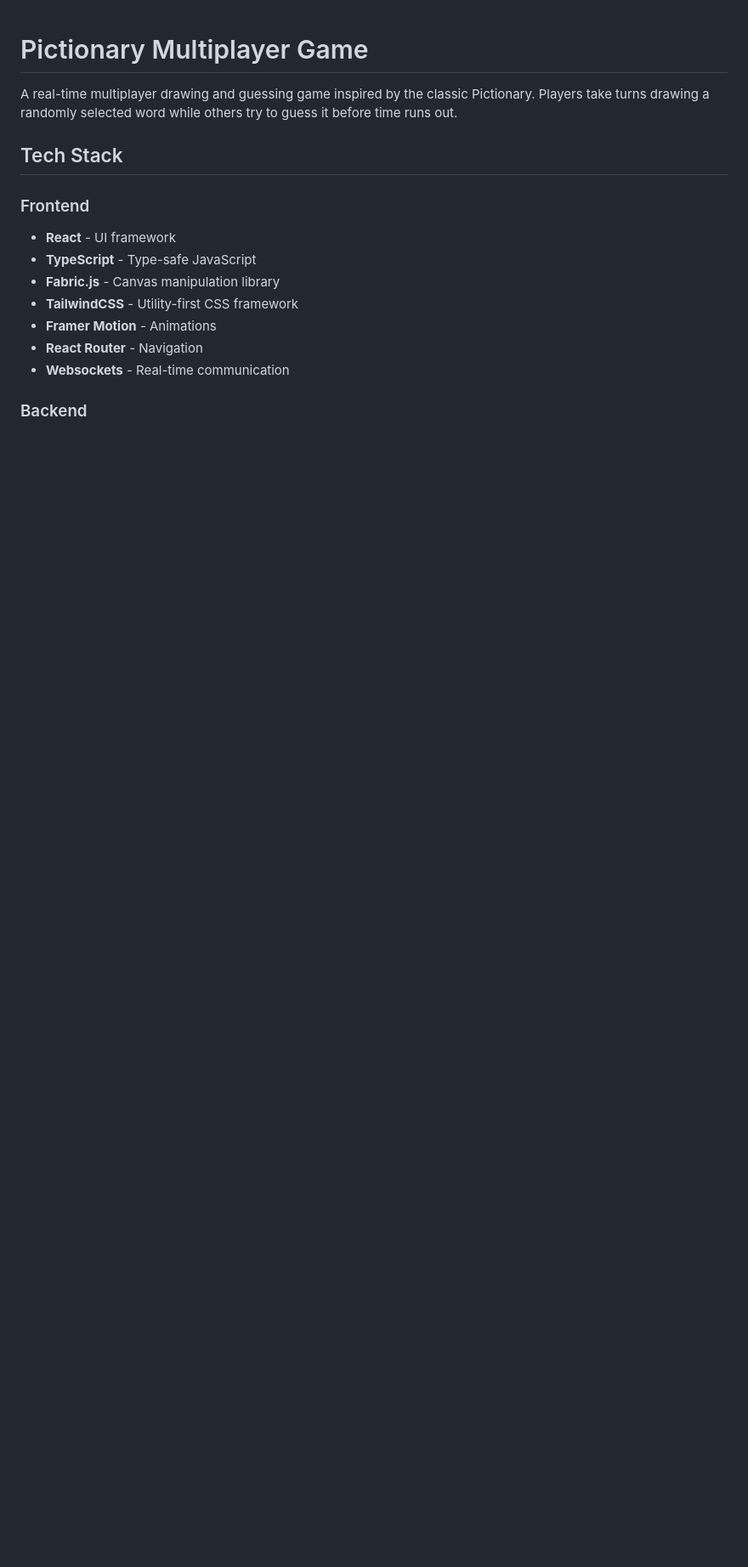
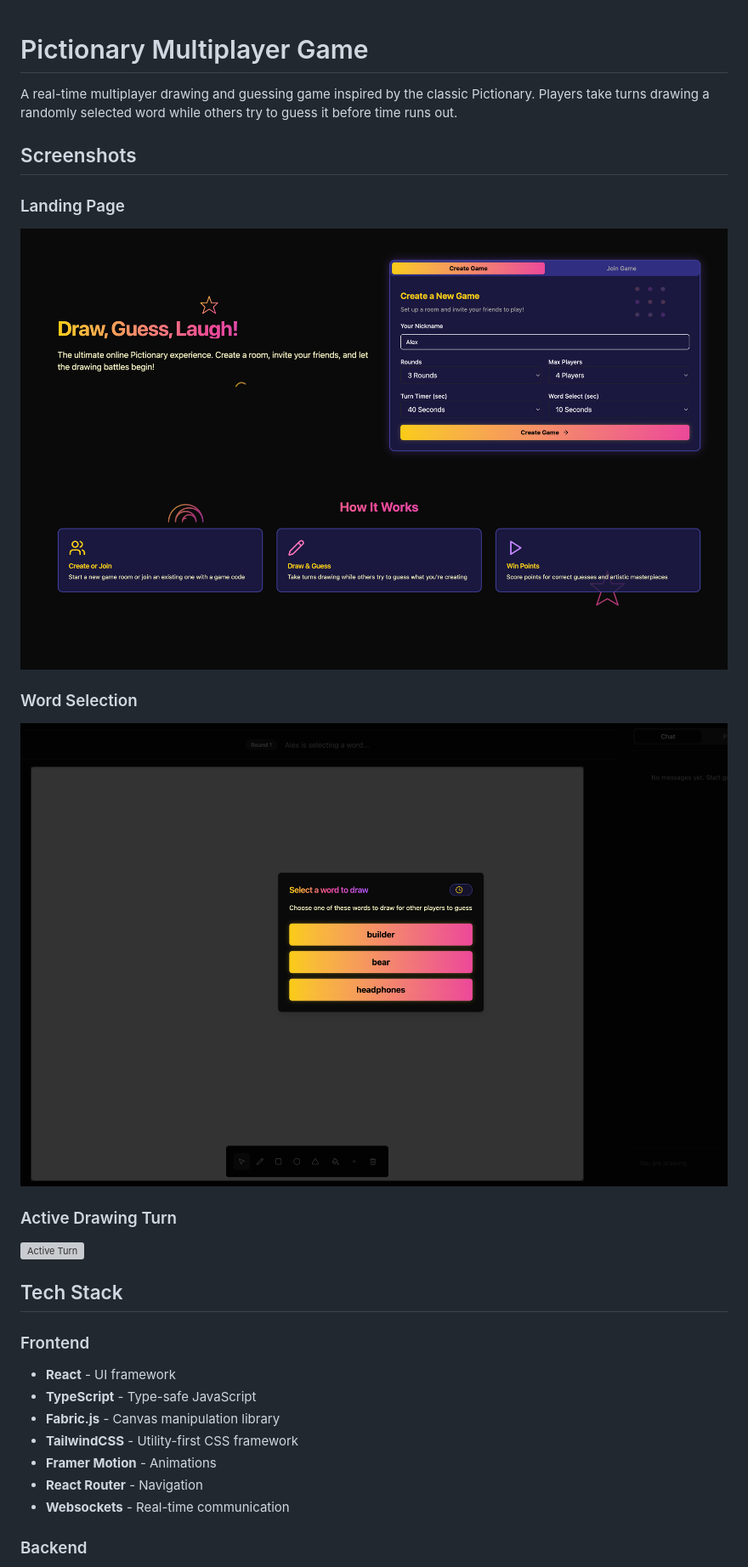
Before and after one commit to AjStraight619/pictionary, a Markdown page: README.md, the part around the change printed below. Shown: that part at 85% size. GitHub-like rendering; pictures changed too: screenshots/landing-page.png (added), screenshots/word-selection.png (added); blank space fills up the shorter version; grey boxes are pictures that could not be loaded.

Commit message:
Add screenshots for readme, update in progress section

```diff
--- a/README.md
+++ b/README.md
@@ -1,6 +1,17 @@
 # Pictionary Multiplayer Game
 
 A real-time multiplayer drawing and guessing game inspired by the classic Pictionary. Players take turns drawing a randomly selected word while others try to guess it before time runs out.
+
+## Screenshots
+
+### Landing Page
+![Landing Page](screenshots/landing-page.png)
+
+### Word Selection
+![Word Selection](screenshots/word-selection.png)
+
+### Active Drawing Turn
+![Active Turn](screenshots/active-turn.png)
 
 ## Tech Stack
 
```
Also changed, not shown: other parts of README.md (+6 -1 lines), 1 other file.
